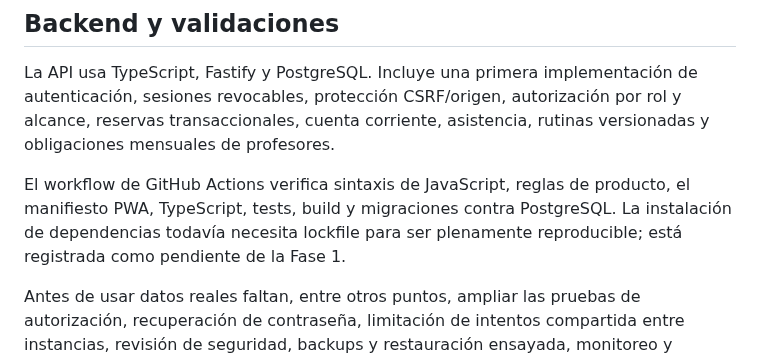
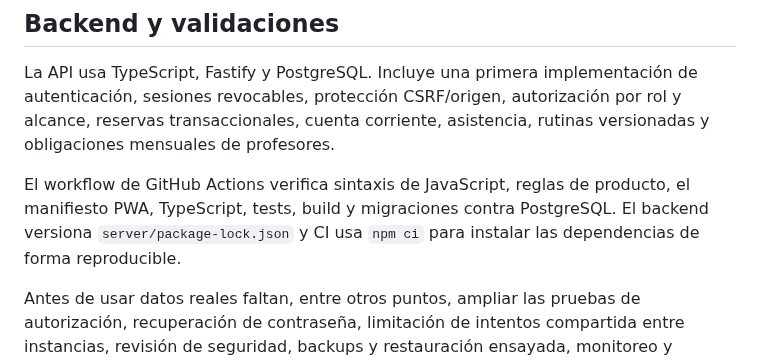
Before and after one commit to martinezmarcos93/app-ikigai, a Markdown page: README.md, the part around the change. GitHub-like rendering.

Commit message:
docs: update dependency reproducibility status

```diff
--- a/README.md
+++ b/README.md
@@ -36,7 +36,7 @@ Para desarrollo, seguí [server/README.md](server/README.md): requiere Node.js 2
 
 La API usa TypeScript, Fastify y PostgreSQL. Incluye una primera implementación de autenticación, sesiones revocables, protección CSRF/origen, autorización por rol y alcance, reservas transaccionales, cuenta corriente, asistencia, rutinas versionadas y obligaciones mensuales de profesores.
 
-El workflow de GitHub Actions verifica sintaxis de JavaScript, reglas de producto, el manifiesto PWA, TypeScript, tests, build y migraciones contra PostgreSQL. La instalación de dependencias todavía necesita lockfile para ser plenamente reproducible; está registrada como pendiente de la Fase 1.
+El workflow de GitHub Actions verifica sintaxis de JavaScript, reglas de producto, el manifiesto PWA, TypeScript, tests, build y migraciones contra PostgreSQL. El backend versiona `server/package-lock.json` y CI usa `npm ci` para instalar las dependencias de forma reproducible.
 
 Antes de usar datos reales faltan, entre otros puntos, ampliar las pruebas de autorización, recuperación de contraseña, limitación de intentos compartida entre instancias, revisión de seguridad, backups y restauración ensayada, monitoreo y despliegue seguro. Ejecutá `npm run check`, `npm test`, `npm run build` y `npm run db:migrate` desde `server/` contra una base descartable.
 
```
